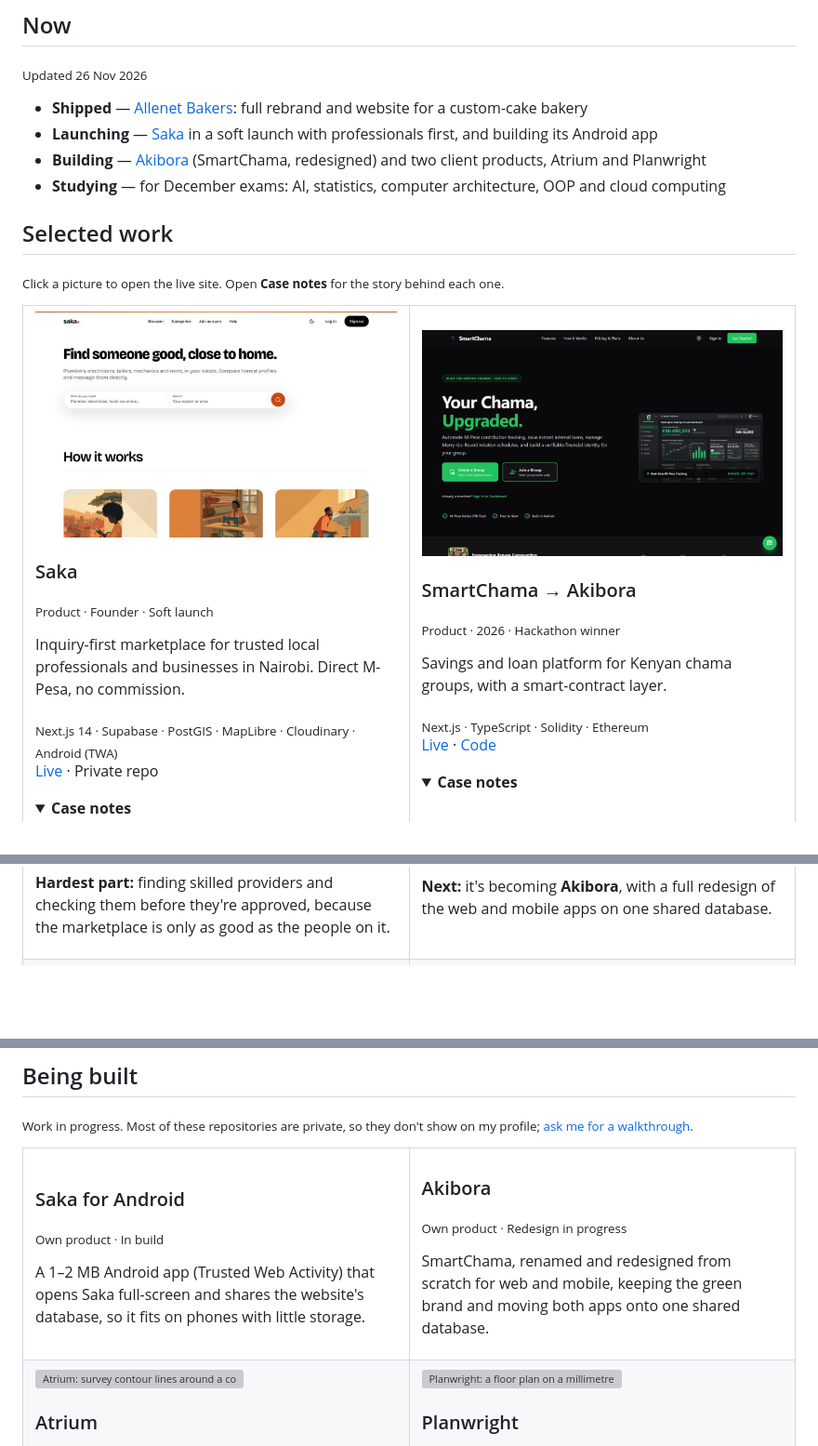
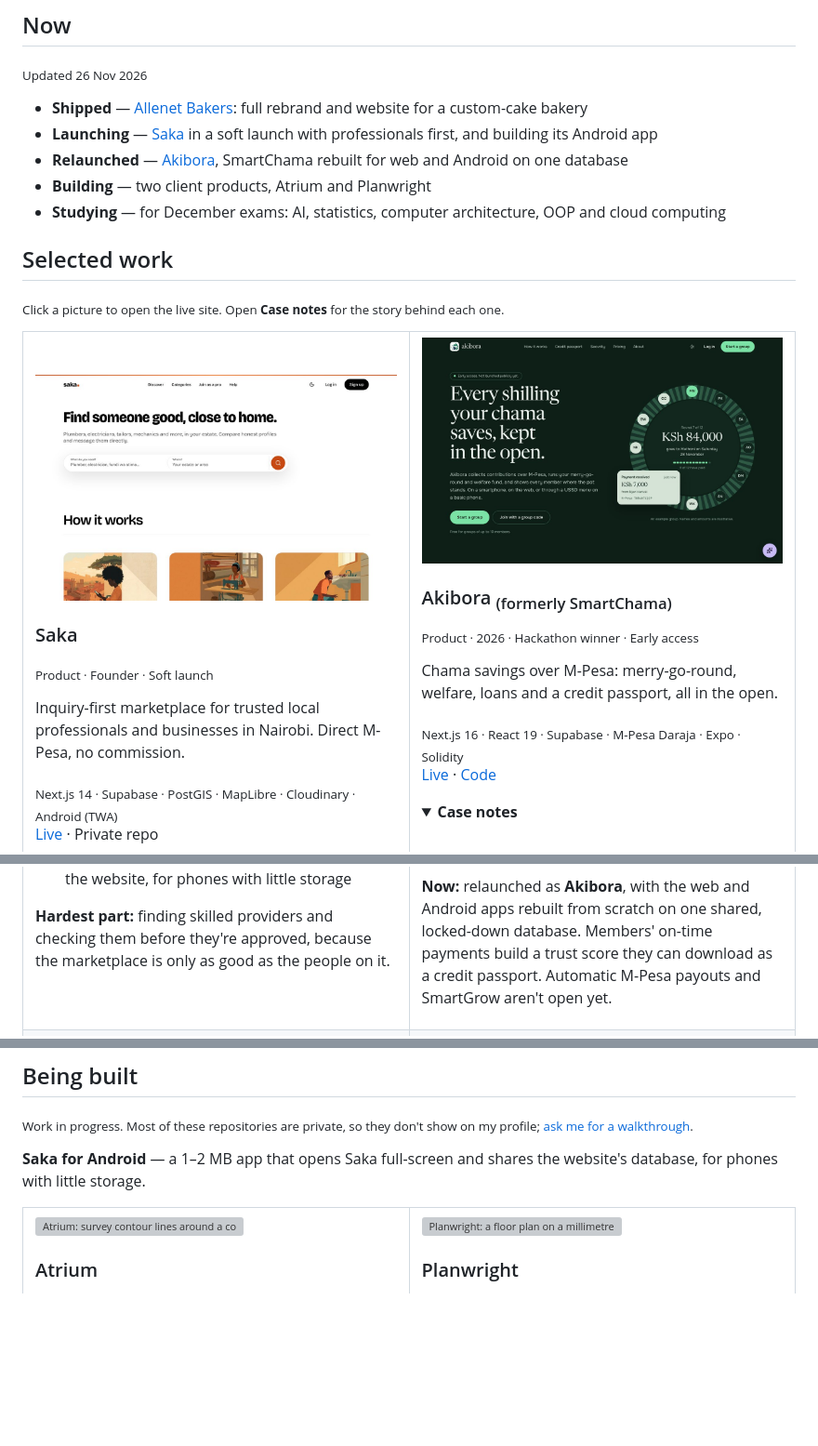
Before and after one commit to chillyreward/chillyreward, a Markdown page: README.md, 3 parts joined by grey strips. Shown at 93% size. Rendered like a GitHub page; pictures changed too: assets/work/smart-chama.jpg; folded sections open; blank space fills up the shorter version; grey boxes are pictures that could not be loaded.

Commit message:
docs: SmartChama is now Akibora
Co-Authored-By: Claude Opus 5.5 <noreply@anthropic.com>
Claude-Session: https://claude.ai/code/session_01GBAi3HGPfWSDjd6C3vrCeq

```diff
--- a/README.md
+++ b/README.md
@@ -19,7 +19,8 @@ I'm Lenny, a Computer Science student at the Catholic University of Eastern Afri
 
 - **Shipped** — [Allenet Bakers](https://allenetbakers.vercel.app): full rebrand and website for a custom-cake bakery
 - **Launching** — [Saka](https://sakahapa.app) in a soft launch with professionals first, and building its Android app
-- **Building** — [Akibora](#being-built) (SmartChama, redesigned) and two client products, Atrium and Planwright
+- **Relaunched** — [Akibora](https://www.smartchama.tech), SmartChama rebuilt for web and Android on one database
+- **Building** — two client products, Atrium and Planwright
 - **Studying** — for December exams: AI, statistics, computer architecture, OOP and cloud computing
 
 ## Selected work
@@ -66,11 +67,11 @@ Finding a plumber, electrician, salon or mechanic you can trust in Nairobi usual
 
-### SmartChama → Akibora
-<sub>Product · 2026 · Hackathon winner</sub>
+### Akibora <sub>(formerly SmartChama)</sub>
+<sub>Product · 2026 · Hackathon winner · Early access</sub>
 
-Savings and loan platform for Kenyan chama groups, with a smart-contract layer.
+Chama savings over M-Pesa: merry-go-round, welfare, loans and a credit passport, all in the open.
 
-<sub>Next.js · TypeScript · Solidity · Ethereum</sub><br>
-[Live](https://smartchama.tech) · [Code](https://github.com/chillyreward/SmartChama)
+<sub>Next.js 16 · React 19 · Supabase · M-Pesa Daraja · Expo · Solidity</sub><br>
+[Live](https://www.smartchama.tech) · [Code](https://github.com/chillyreward/SmartChama)
 
 <details>
 <summary><b>Case notes</b></summary>
@@ -82,7 +83,7 @@ Chamas run on trust, but most still track contributions, loans and Merry-Go-Roun
 
 **Recognition:** 1st place at Red, White & Build (U.S. Embassy Kenya), 2nd at Beorchild. Built with Rachael, Shilla and Nanjoli.
 
-**Next:** it's becoming **Akibora**, with a full redesign of the web and mobile apps on one shared database.
+**Now:** relaunched as **Akibora**, with the web and Android apps rebuilt from scratch on one shared, locked-down database. Members' on-time payments build a trust score they can download as a credit passport. Automatic M-Pesa payouts and SmartGrow aren't open yet.
 </details>
 
 </td>
@@ -230,25 +231,9 @@ Camping gear, Kenyan campsites and guided trips, with an inquiry basket sent ove
 
 <sub>Work in progress. Most of these repositories are private, so they don't show on my profile; <a href="mailto:lennykidavik@gmail.com?subject=Walkthrough%20request">ask me for a walkthrough</a>.</sub>
 
+**Saka for Android** — a 1–2 MB app that opens Saka full-screen and shares the website's database, for phones with little storage.
+
 <table>
-<tr>
-<td width="50%" valign="top">
-
-### Saka for Android
-<sub>Own product · In build</sub>
-
-A 1–2 MB Android app (Trusted Web Activity) that opens Saka full-screen and shares the website's database, so it fits on phones with little storage.
-
-</td>
-<td width="50%" valign="top">
-
-### Akibora
-<sub>Own product · Redesign in progress</sub>
-
-SmartChama, renamed and redesigned from scratch for web and mobile, keeping the green brand and moving both apps onto one shared database.
-
-</td>
-</tr>
 <tr>
 <td width="50%" valign="top">
 
```
Also changed, not shown: other parts of README.md (+1 -1 lines).
